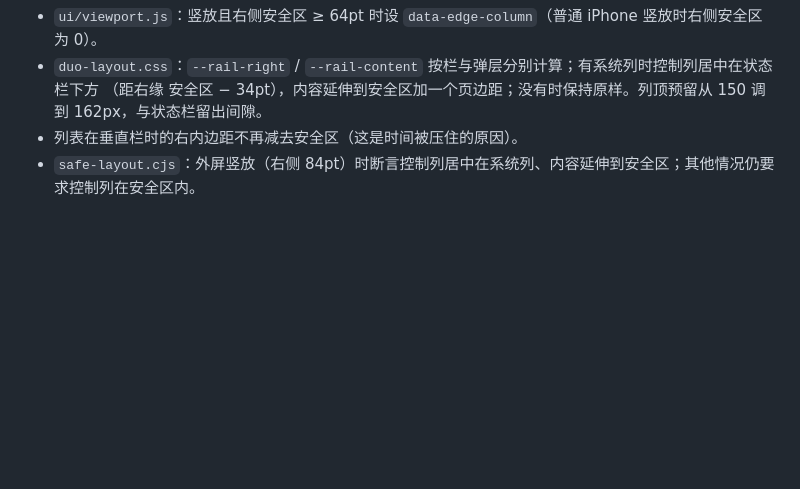
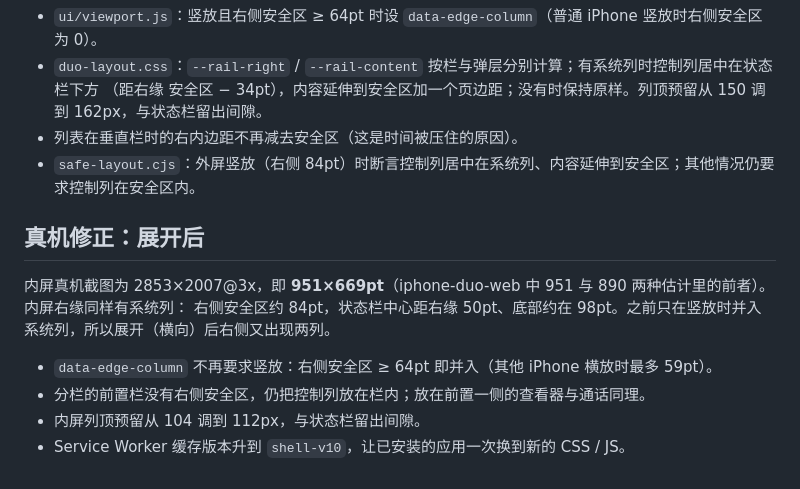
Before and after one commit to yujielab/WeChat, a Markdown page: design-qa.md, the part around the change. GitHub-like rendering; blank space fills up the shorter version.

```diff
--- a/design-qa.md
+++ b/design-qa.md
@@ -144,3 +144,13 @@ final result: passed
   （距右缘 安全区 − 34pt），内容延伸到安全区加一个页边距；没有时保持原样。列顶预留从 150 调到 162px，与状态栏留出间隙。
 - 列表在垂直栏时的右内边距不再减去安全区（这是时间被压住的原因）。
 - `safe-layout.cjs`：外屏竖放（右侧 84pt）时断言控制列居中在系统列、内容延伸到安全区；其他情况仍要求控制列在安全区内。
+
+## 真机修正：展开后
+
+内屏真机截图为 2853×2007@3x，即 **951×669pt**（iphone-duo-web 中 951 与 890 两种估计里的前者）。内屏右缘同样有系统列：
+右侧安全区约 84pt，状态栏中心距右缘 50pt、底部约在 98pt。之前只在竖放时并入系统列，所以展开（横向）后右侧又出现两列。
+
+- `data-edge-column` 不再要求竖放：右侧安全区 ≥ 64pt 即并入（其他 iPhone 横放时最多 59pt）。
+- 分栏的前置栏没有右侧安全区，仍把控制列放在栏内；放在前置一侧的查看器与通话同理。
+- 内屏列顶预留从 104 调到 112px，与状态栏留出间隙。
+- Service Worker 缓存版本升到 `shell-v10`，让已安装的应用一次换到新的 CSS / JS。
```
Also changed, not shown: README.md (+2 -2 lines), docs/screenshots/19-safe-layout.png, docs/screenshots/20-outer-display.png, docs/screenshots/22-outer-landscape.png, 4 other files.
